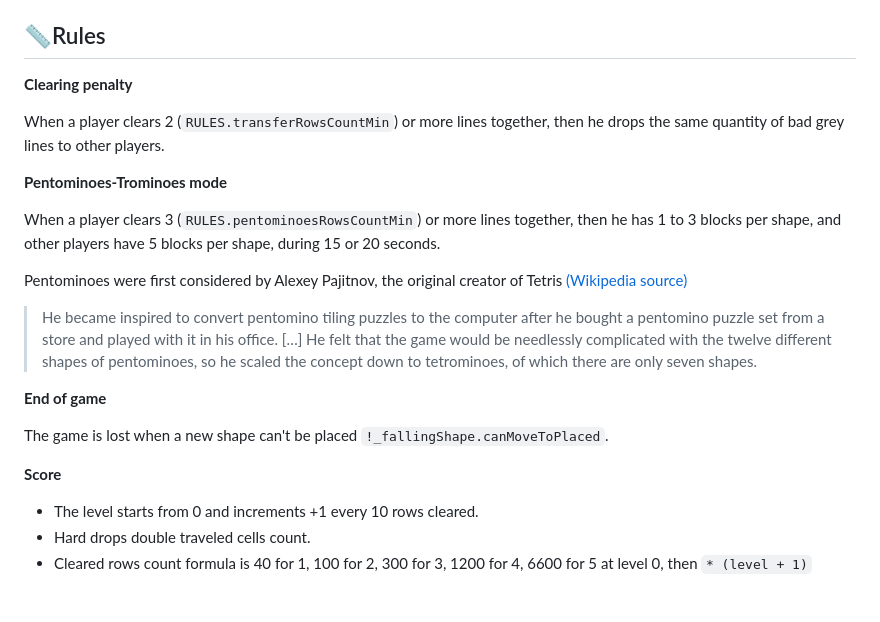
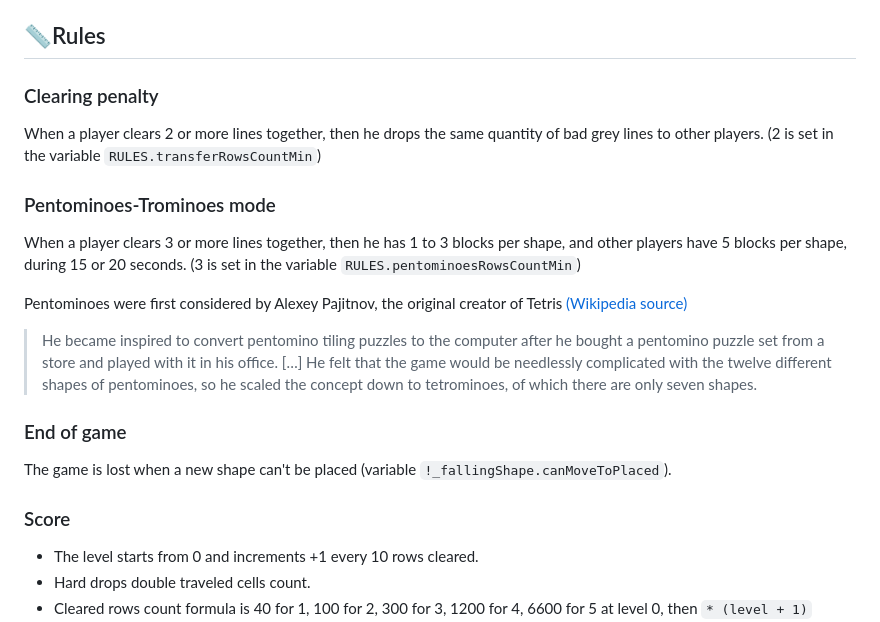
Before and after one commit to VincentBounce/TetriLight, a Markdown page: README.md, the part around the change. Drawn GitHub-style; blank space fills up the shorter version.

```diff
--- a/README.md
+++ b/README.md
@@ -28,23 +28,25 @@ Press `P` to pause, and `P` again to resume.
 
 ## 📏Rules
 
-**Clearing penalty**
+### Clearing penalty
 
-When a player clears 2 (`RULES.transferRowsCountMin`) or more lines together, then he drops the same quantity of bad grey lines to other players.
+When a player clears 2 or more lines together, then he drops the same quantity of bad grey lines to other players.
+(2 is set in the variable `RULES.transferRowsCountMin`)
 
-**Pentominoes-Trominoes mode**
+### Pentominoes-Trominoes mode
 
-When a player clears 3 (`RULES.pentominoesRowsCountMin`) or more lines together, then he has 1 to 3 blocks per shape, and other players have 5 blocks per shape, during 15 or 20 seconds.
+When a player clears 3 or more lines together, then he has 1 to 3 blocks per shape, and other players have 5 blocks per shape, during 15 or 20 seconds.
+(3 is set in the variable `RULES.pentominoesRowsCountMin`)
 
 Pentominoes were first considered by Alexey Pajitnov, the original creator of Tetris [(Wikipedia source)](https://en.wikipedia.org/wiki/Tetris#Creation_(1984%E2%80%931985))
 
 > He became inspired to convert pentomino tiling puzzles to the computer after he bought a pentomino puzzle set from a store and played with it in his office. […] He felt that the game would be needlessly complicated with the twelve different shapes of pentominoes, so he scaled the concept down to tetrominoes, of which there are only seven shapes.
 
-**End of game**
+### End of game
 
-The game is lost when a new shape can't be placed `!_fallingShape.canMoveToPlaced`.
+The game is lost when a new shape can't be placed (variable `!_fallingShape.canMoveToPlaced`).
 
-**Score**
+### Score
 
 - The level starts from 0 and increments +1 every 10 rows cleared.
 - Hard drops double traveled cells count.
```
